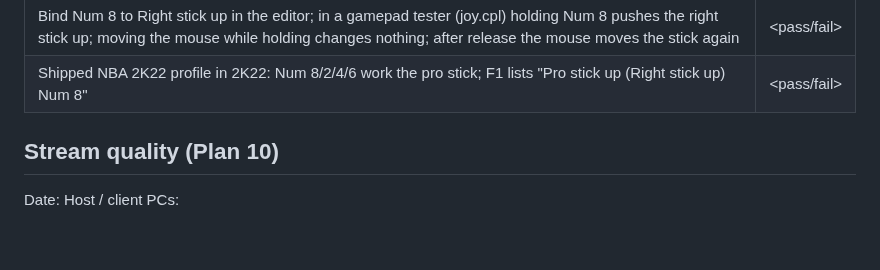
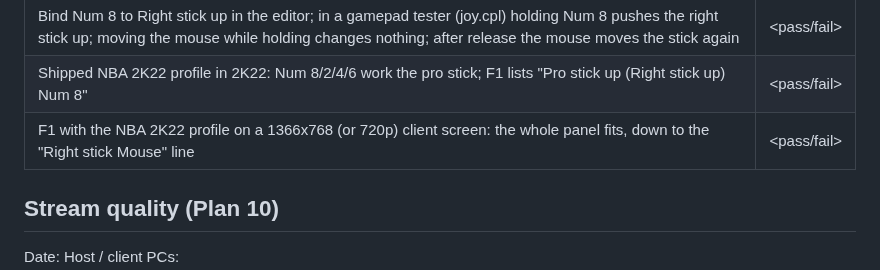
Before and after one commit to enriquezchristopher/CouchLink, a Markdown page: docs/gate-results.md, the part around the change. Rendered like a GitHub page; blank space fills up the shorter version.

Commit message:
docs: F1 screenshot with the pro stick rows, and a small-screen gate check

```diff
--- a/docs/gate-results.md
+++ b/docs/gate-results.md
@@ -99,6 +99,7 @@ Client PC: <fill in>
 | Shipped NBA 2K22 profile in 2K22 (Num Lock on): Space passes, Num 5 shoots, Num 1 bounce pass, Num 3 lob, Enter sprints, Left Shift posts up, Tab calls a play, Page Down pauses, the mouse also moves the pro stick | <pass/fail> |
 | Bind Num 8 to Right stick up in the editor; in a gamepad tester (joy.cpl) holding Num 8 pushes the right stick up; moving the mouse while holding changes nothing; after release the mouse moves the stick again | <pass/fail> |
 | Shipped NBA 2K22 profile in 2K22: Num 8/2/4/6 work the pro stick; F1 lists "Pro stick up (Right stick up)  Num 8" | <pass/fail> |
+| F1 with the NBA 2K22 profile on a 1366x768 (or 720p) client screen: the whole panel fits, down to the "Right stick  Mouse" line | <pass/fail> |
 
 ## Stream quality (Plan 10)
 
```
Also changed, not shown: docs/images/f1-profile.png.
